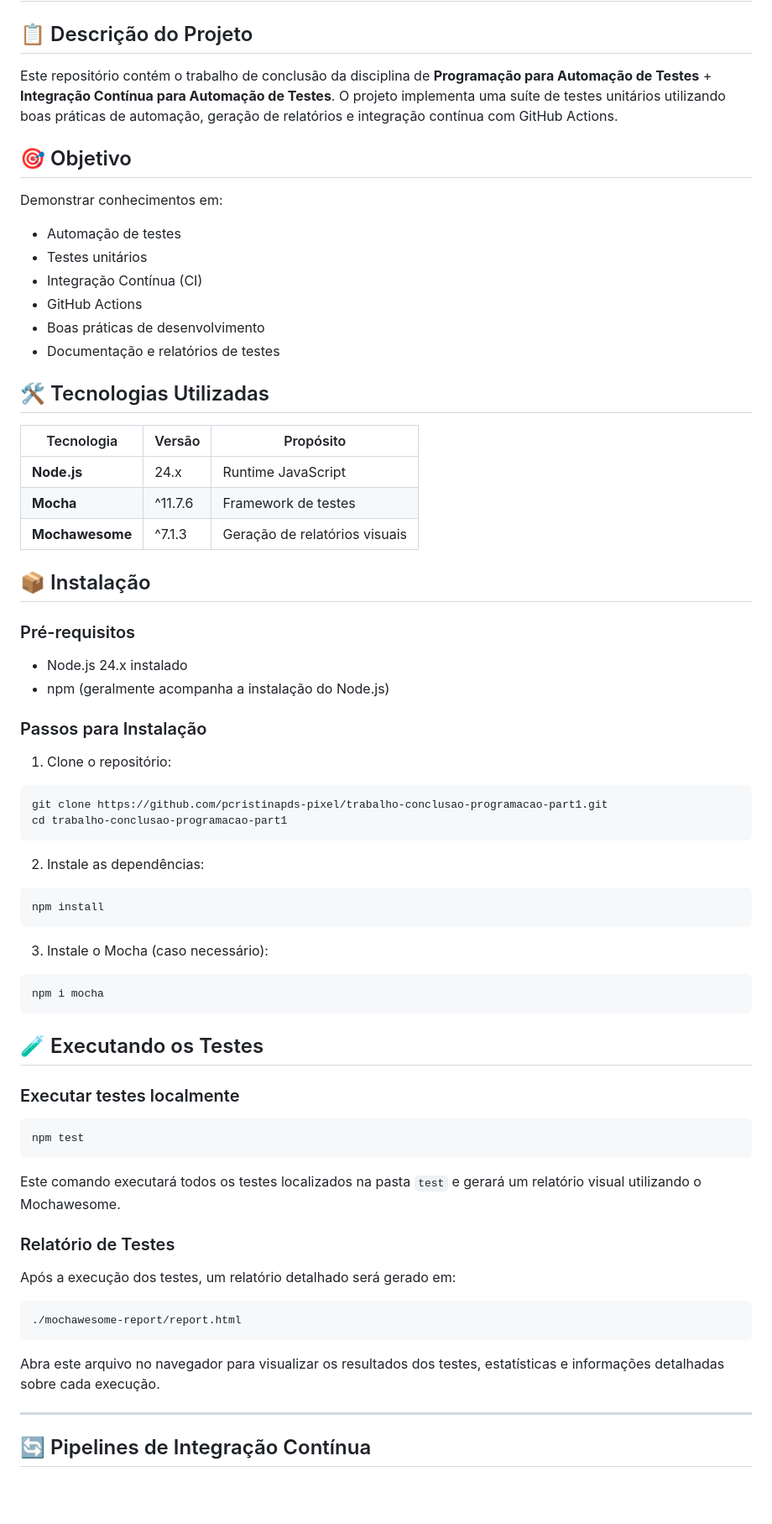
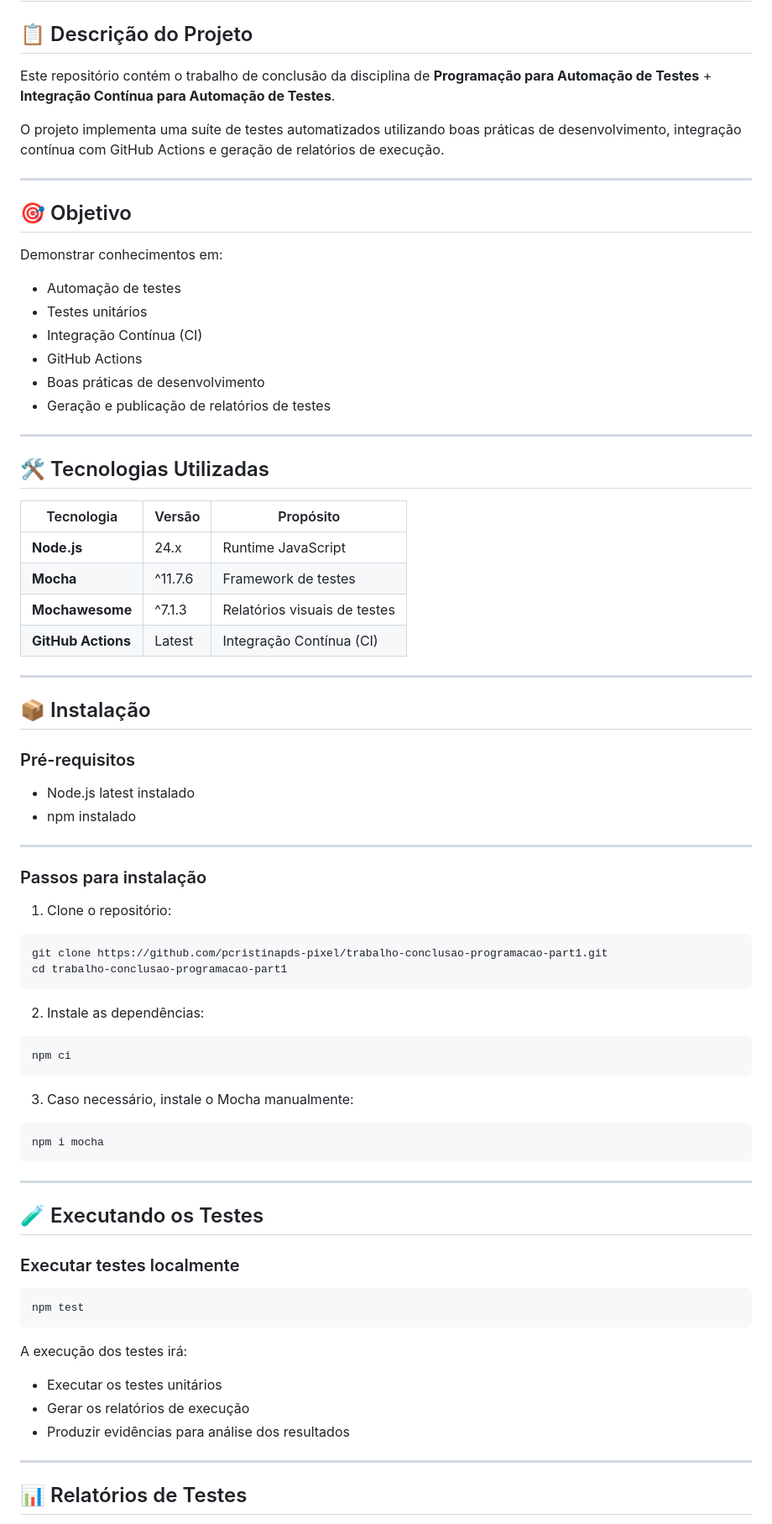
Before and after one commit to pcristinapds-pixel/trabalho-conclusao-programacao-part1, a Markdown page: README.md, the part around one of its changes. Shown at 84% size. Drawn GitHub-style; blank space fills up the shorter version.

````diff
--- a/README.md
+++ b/README.md
@@ -2,35 +2,46 @@
 
 ## 📋 Descrição do Projeto
 
-Este repositório contém o trabalho de conclusão da disciplina de **Programação para Automação de Testes** + **Integração Contínua para Automação de Testes**. O projeto implementa uma suíte de testes unitários utilizando boas práticas de automação, geração de relatórios e integração contínua com GitHub Actions.
+Este repositório contém o trabalho de conclusão da disciplina de **Programação para Automação de Testes** + **Integração Contínua para Automação de Testes**.
+
+O projeto implementa uma suíte de testes automatizados utilizando boas práticas de desenvolvimento, integração contínua com GitHub Actions e geração de relatórios de execução.
+
+---
 
 ## 🎯 Objetivo
 
 Demonstrar conhecimentos em:
 
-- Automação de testes
-- Testes unitários
-- Integração Contínua (CI)
-- GitHub Actions
-- Boas práticas de desenvolvimento
-- Documentação e relatórios de testes
+* Automação de testes
+* Testes unitários
+* Integração Contínua (CI)
+* GitHub Actions
+* Boas práticas de desenvolvimento
+* Geração e publicação de relatórios de testes
+
+---
 
 ## 🛠️ Tecnologias Utilizadas
 
-| Tecnologia | Versão | Propósito |
-|------------|---------|------------|
-| **Node.js** | 24.x | Runtime JavaScript |
-| **Mocha** | ^11.7.6 | Framework de testes |
-| **Mochawesome** | ^7.1.3 | Geração de relatórios visuais |
+| Tecnologia         | Versão  | Propósito                    |
+| ------------------ | ------- | ---------------------------- |
+| **Node.js**        | 24.x    | Runtime JavaScript           |
+| **Mocha**          | ^11.7.6 | Framework de testes          |
+| **Mochawesome**    | ^7.1.3  | Relatórios visuais de testes |
+| **GitHub Actions** | Latest  | Integração Contínua (CI)     |
+
+---
 
 ## 📦 Instalação
 
 ### Pré-requisitos
 
-- Node.js 24.x instalado
-- npm (geralmente acompanha a instalação do Node.js)
+* Node.js latest instalado
+* npm instalado
 
-### Passos para Instalação
+---
+
+### Passos para instalação
 
 1. Clone o repositório:
 
@@ -42,14 +53,16 @@ cd trabalho-conclusao-programacao-part1
 2. Instale as dependências:
 
 ```bash
-npm install
+npm ci
 ```
 
-3. Instale o Mocha (caso necessário):
+3. Caso necessário, instale o Mocha manualmente:
 
 ```bash
 npm i mocha
 ```
+
+---
 
 ## 🧪 Executando os Testes
 
@@ -59,19 +72,13 @@ npm i mocha
 npm test
 ```
 
-Este comando executará todos os testes localizados na pasta `test` e gerará um relatório visual utilizando o Mochawesome.
+A execução dos testes irá:
 
-### Relatório de Testes
-
-Após a execução dos testes, um relatório detalhado será gerado em:
-
-```text
-./mochawesome-report/report.html
-```
-
-Abra este arquivo no navegador para visualizar os resultados dos testes, estatísticas e informações detalhadas sobre cada execução.
+* Executar os testes unitários
+* Gerar os relatórios de execução
+* Produzir evidências para análise dos resultados
 
 ---
 
-## 🔄 Pipelines de Integração Contínua
+## 📊 Relatórios de Testes
 
````
Also changed, not shown: other parts of README.md (+138 -68 lines).
